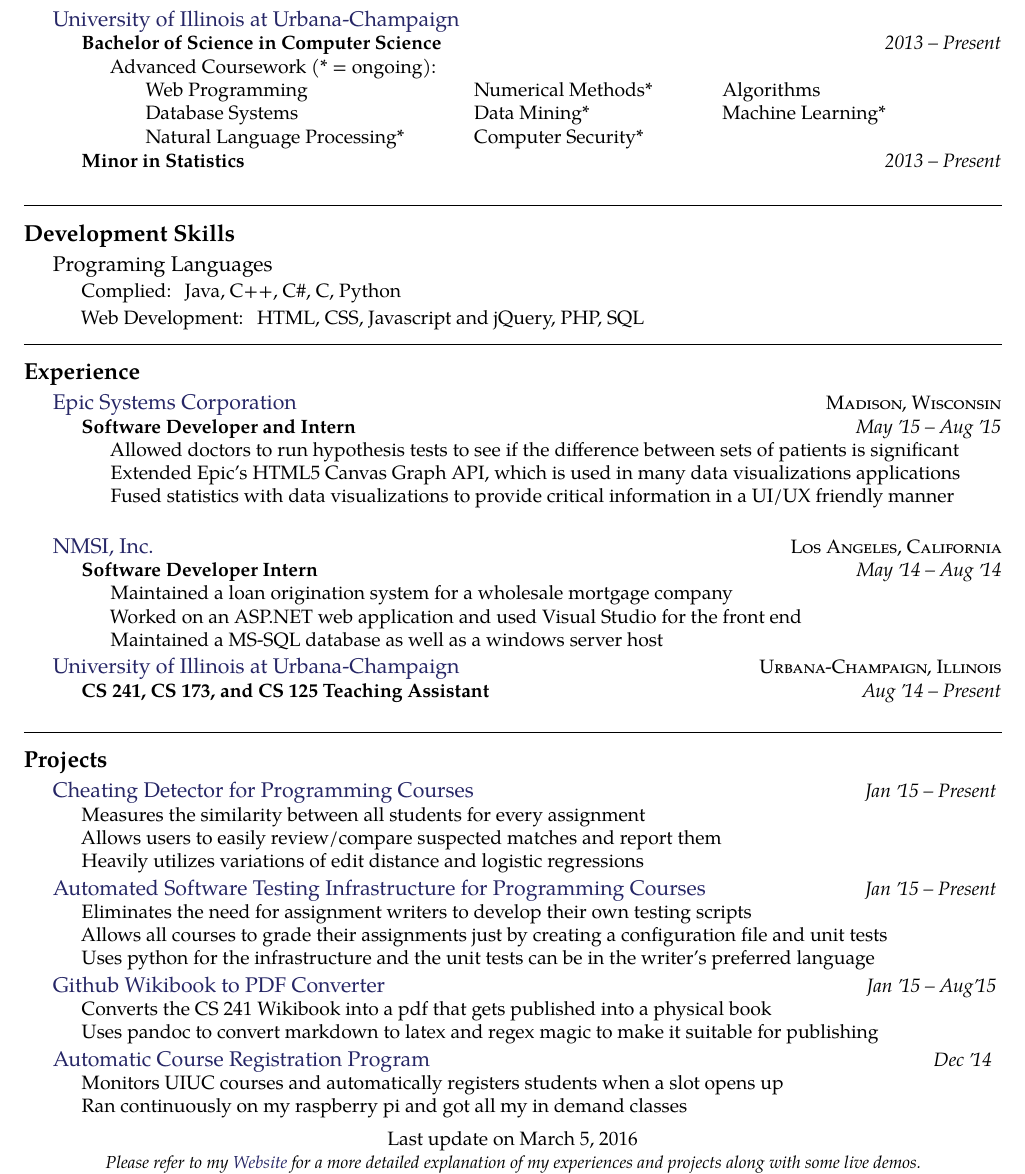
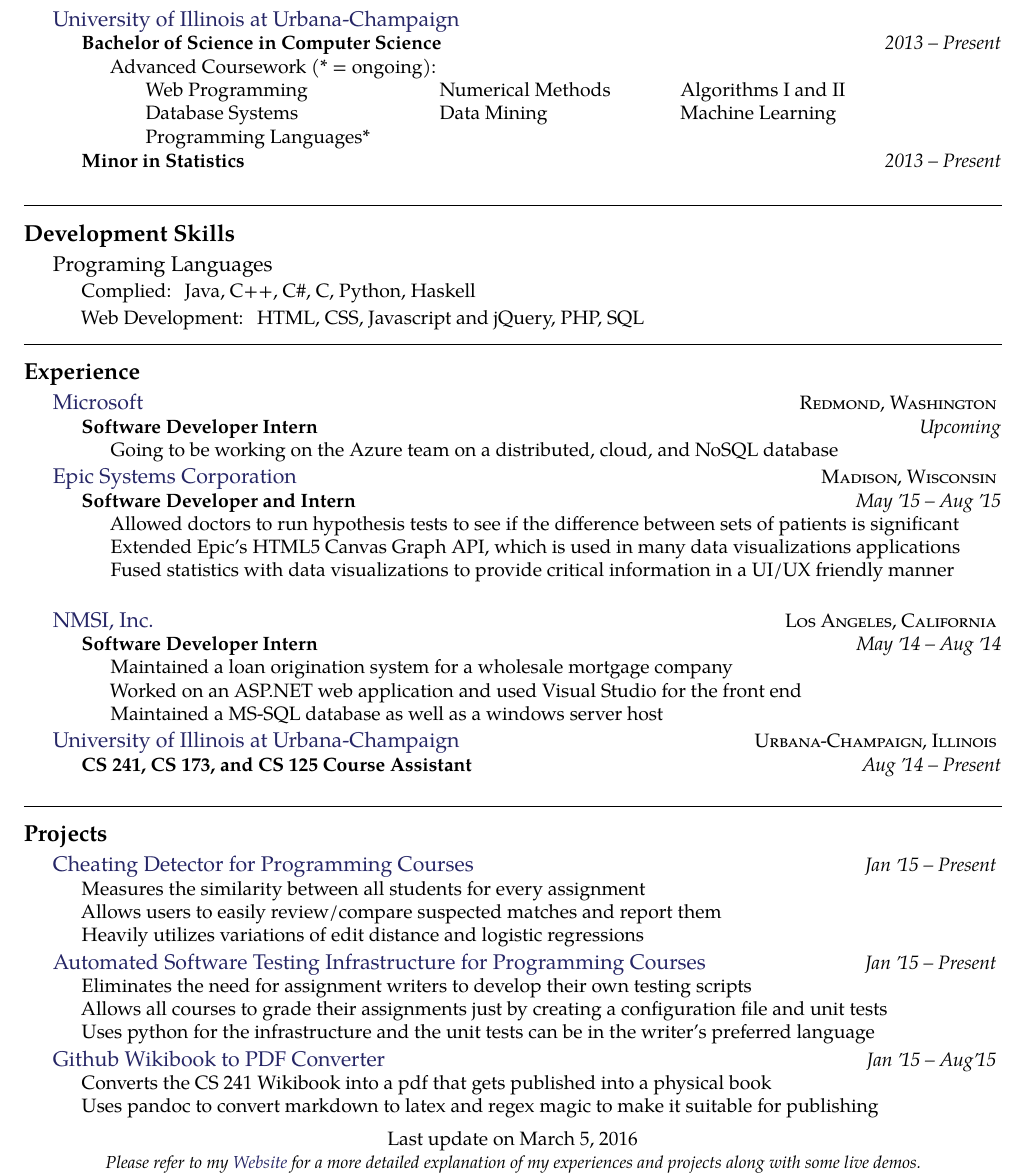
Before and after one commit to bchong95/Resume, a LaTeX CV (resume.tex): part of the page, cut so that both start at the same text. Compiled offline with pdfLaTeX.

Commit message:
Updated for MS/BS application

```diff
--- a/resume.tex
+++ b/resume.tex
@@ -98,9 +98,9 @@
 	\bgroup
 	\setlength{\tabcolsep}{18pt}
 	\begin{tabular}{lll}
-		Web Programming              & Numerical Methods* & Algorithms        \\
-		Database Systems             & Data Mining*       & Machine Learning* \\
-		Natural Language Processing* & Computer Security* &
+		Web Programming              & Numerical Methods & Algorithms I and II \\
+		Database Systems             & Data Mining       & Machine Learning \\
+		Programming Languages*
 	\end{tabular}
 	\egroup
 	}
@@ -127,7 +127,7 @@
 {Programing Languages}
 {\textsc{}} {%
 
-	{\bodytext{Complied: Java, C++, C\#, C, Python}}
+	{\bodytext{Complied: Java, C++, C\#, C, Python, Haskell}}
 	{\bodytext{Web Development: HTML, CSS, Javascript and jQuery, PHP, SQL}}
 	% {\bodytext{Assembly: MIPS}}
 }
@@ -150,8 +150,18 @@
 
 \roottitle{Experience}
 \headedsection
+{\href{https://www.microsoft.com/en-ca/}{Microsoft}}
+{\textsc{Redmond, Washington}} {
+	\headedsubsection
+	{Software Developer Intern}
+	{Upcoming}
+	{\bodytext{
+		Going to be working on the Azure team on a distributed, cloud, and NoSQL database
+	}}
+}
+\headedsection
 {\href{http://www.epic.com/}{Epic Systems Corporation}}
-{\textsc{Madison, Wisconsin}} {%
+{\textsc{Madison, Wisconsin}} {
 	\headedsubsection
 	{Software Developer and Intern}
 	{May \apo15 -- Aug \apo15}
@@ -163,7 +173,7 @@
 }
 \headedsection
 {\href{http://nmsigroup.com/}{NMSI, Inc.}}
-{\textsc{Los Angeles, California}} {%
+{\textsc{Los Angeles, California}} {
 	\headedsubsection
 	{Software Developer Intern }
 	{May \apo14 -- Aug \apo14}
@@ -175,9 +185,9 @@
 }
 \headedsection
 {\href{http://illinois.edu/}{University of Illinois at Urbana-Champaign}}
-{\textsc{Urbana-Champaign, Illinois}} {%
+{\textsc{Urbana-Champaign, Illinois}} {
 	\headedsubsection
-	{CS 241, CS 173, and CS 125 Teaching Assistant}
+	{CS 241, CS 173, and CS 125 Course Assistant}
 	{Aug \apo14 -- Present}
 	{\bodytext{
 	}}
@@ -211,14 +221,14 @@
 		Uses pandoc to convert markdown to latex and regex magic to make it suitable for publishing
 	}
 }
-\headedsection
-{\href{.}{Automatic Course Registration Program}}
-{\textit{Dec \apo14 }} {
-	\bodytext {
-		Monitors UIUC courses and automatically registers students when a slot opens up\\
-		Ran continuously on my raspberry pi and got all my in demand classes
-	}
-}
+% \headedsection
+% {\href{.}{Automatic Course Registration Program}}
+% {\textit{Dec \apo14 }} {
+% 	\bodytext {
+% 		Monitors UIUC courses and automatically registers students when a slot opens up\\
+% 		Ran continuously on my raspberry pi and got all my in demand classes
+% 	}
+% }
 
 
 \vspace{-0.2em}
```
